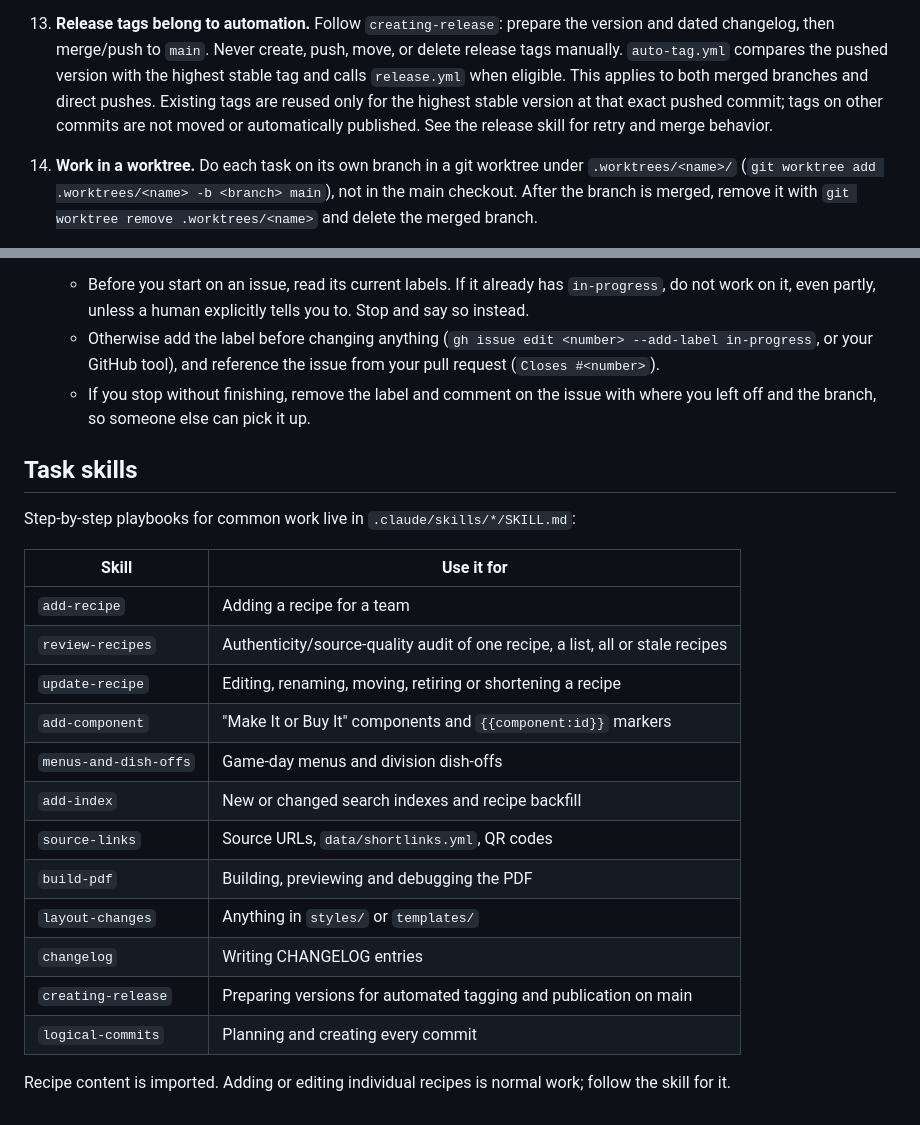
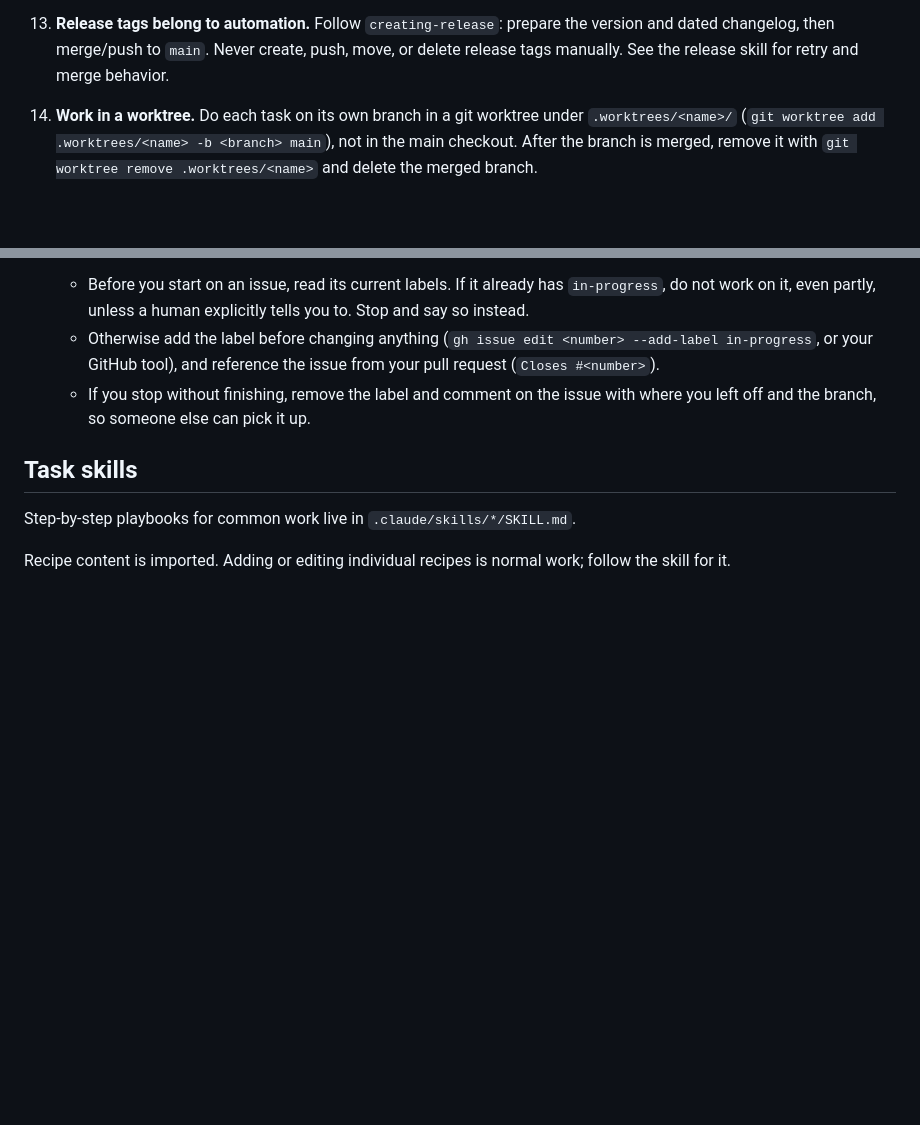
Before and after one commit to MichaelD3289/nfl-game-day-cookbook, a Markdown page: AGENTS.md, 2 parts joined by grey strips. Drawn GitHub-style; blank space fills up the shorter version.

Commit message:
docs(agents): trim duplicated skill table and tagging details from AGENTS.md

```diff
--- a/AGENTS.md
+++ b/AGENTS.md
@@ -48,11 +48,7 @@ Rules for any human or AI agent editing this repository.
 
 13. **Release tags belong to automation.** Follow `creating-release`: prepare the
     version and dated changelog, then merge/push to `main`. Never create, push, move,
-    or delete release tags manually. `auto-tag.yml` compares the pushed version with
-    the highest stable tag and calls `release.yml` when eligible. This applies to both
-    merged branches and direct pushes. Existing tags are reused only for the highest
-    stable version at that exact pushed commit; tags on other commits are not moved
-    or automatically published. See the release skill for retry and merge behavior.
+    or delete release tags manually. See the release skill for retry and merge behavior.
 
 14. **Work in a worktree.** Do each task on its own branch in a git worktree under
     `.worktrees/<name>/` (`git worktree add .worktrees/<name> -b <branch> main`), not in
@@ -72,22 +68,7 @@ Rules for any human or AI agent editing this repository.
 
 ## Task skills
 
-Step-by-step playbooks for common work live in `.claude/skills/*/SKILL.md`:
-
-| Skill                 | Use it for                                                                    |
-| --------------------- | ----------------------------------------------------------------------------- |
-| `add-recipe`          | Adding a recipe for a team                                                    |
-| `review-recipes`      | Authenticity/source-quality audit of one recipe, a list, all or stale recipes |
-| `update-recipe`       | Editing, renaming, moving, retiring or shortening a recipe                    |
-| `add-component`       | "Make It or Buy It" components and `{{component:id}}` markers                 |
-| `menus-and-dish-offs` | Game-day menus and division dish-offs                                         |
-| `add-index`           | New or changed search indexes and recipe backfill                             |
-| `source-links`        | Source URLs, `data/shortlinks.yml`, QR codes                                  |
-| `build-pdf`           | Building, previewing and debugging the PDF                                    |
-| `layout-changes`      | Anything in `styles/` or `templates/`                                         |
-| `changelog`           | Writing CHANGELOG entries                                                     |
-| `creating-release`    | Preparing versions for automated tagging and publication on main              |
-| `logical-commits`     | Planning and creating every commit                                            |
+Step-by-step playbooks for common work live in `.claude/skills/*/SKILL.md`.
 
 Recipe content is imported. Adding or editing individual recipes is normal work;
 follow the skill for it.
```
Also changed, not shown: CHANGELOG.md (+4 -0 lines).
